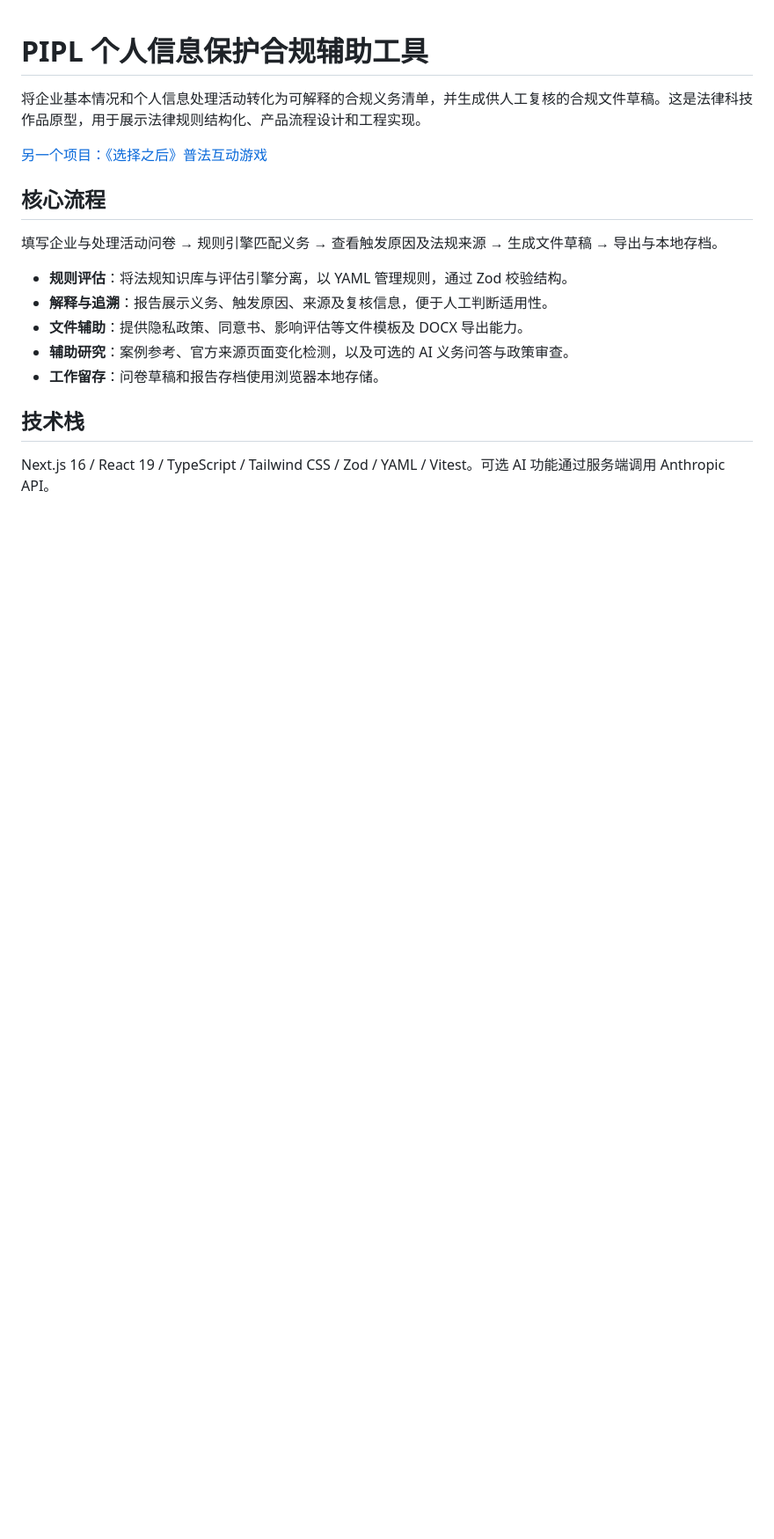
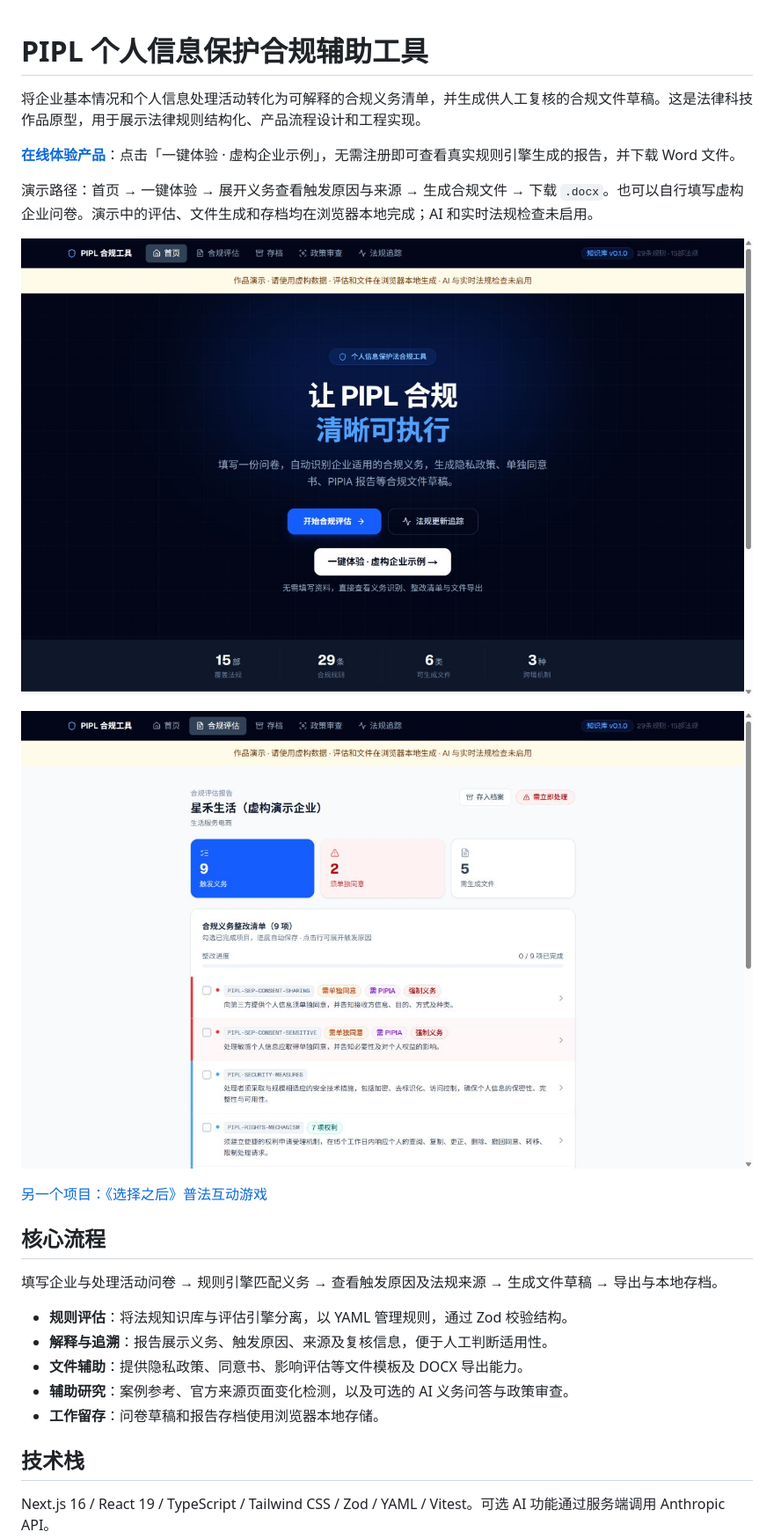
Before and after one commit to johnriver1050-glitch/pipl-tool, a Markdown page: README.md, the part around one of its changes. Shown at 88% size. Drawn GitHub-style; pictures changed too: docs/images/home.jpg (added), docs/images/report.jpg (added); blank space fills up the shorter version.

```diff
--- a/README.md
+++ b/README.md
@@ -1,6 +1,14 @@
 # PIPL 个人信息保护合规辅助工具
 
 将企业基本情况和个人信息处理活动转化为可解释的合规义务清单，并生成供人工复核的合规文件草稿。这是法律科技作品原型，用于展示法律规则结构化、产品流程设计和工程实现。
+
+**[在线体验产品](https://pipl-hr-demo-johnriver.tweedydrum.chatgpt.site)**：点击「一键体验 · 虚构企业示例」，无需注册即可查看真实规则引擎生成的报告，并下载 Word 文件。
+
+演示路径：首页 → 一键体验 → 展开义务查看触发原因与来源 → 生成合规文件 → 下载 `.docx`。也可以自行填写虚构企业问卷。演示中的评估、文件生成和存档均在浏览器本地完成；AI 和实时法规检查未启用。
+
+![产品首页](docs/images/home.jpg)
+
+![评估报告与义务解释](docs/images/report.jpg)
 
 [另一个项目：《选择之后》普法互动游戏](https://github.com/johnriver1050-glitch/after-the-choice)
 
```
Also changed, not shown: other parts of README.md (+3 -1 lines), 4 other files.
